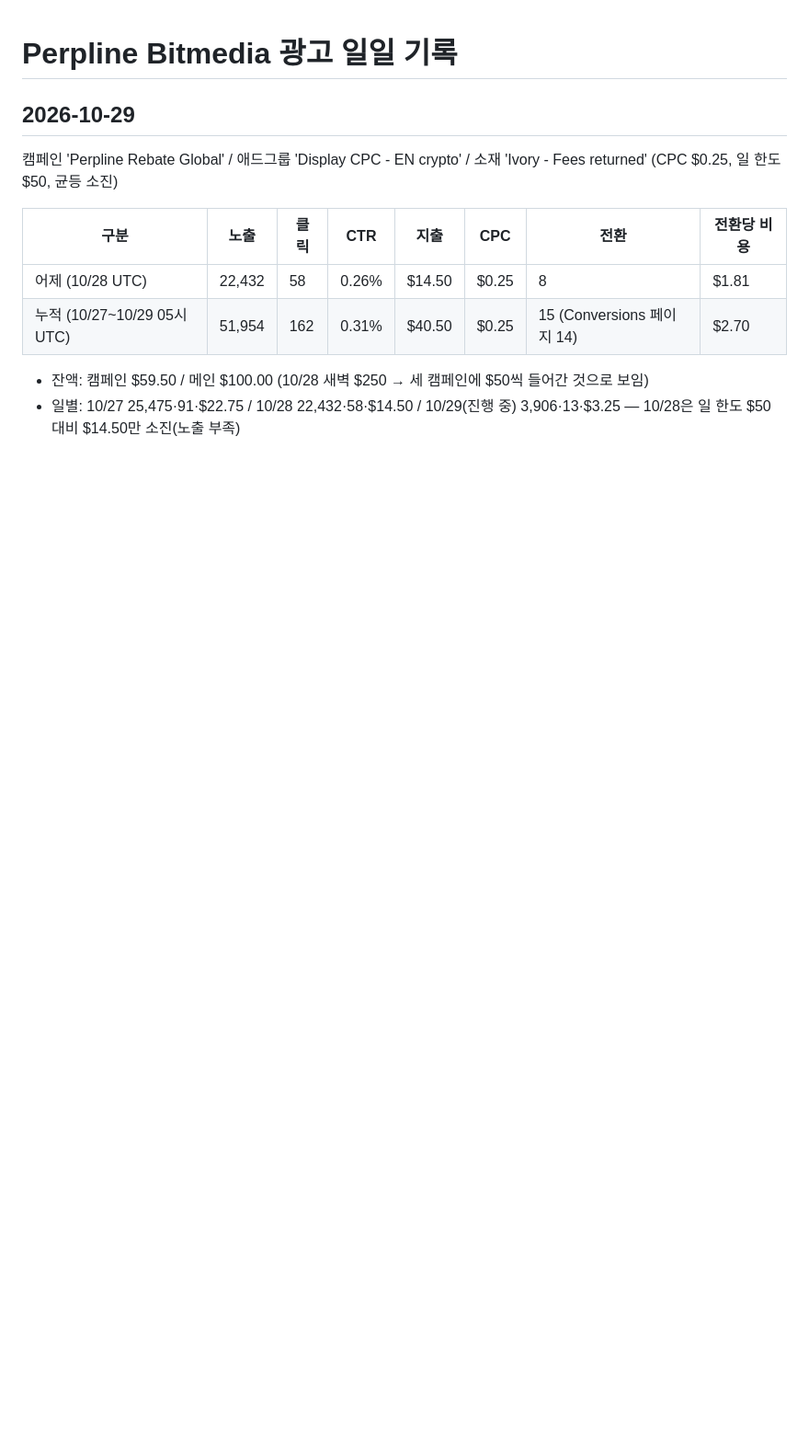
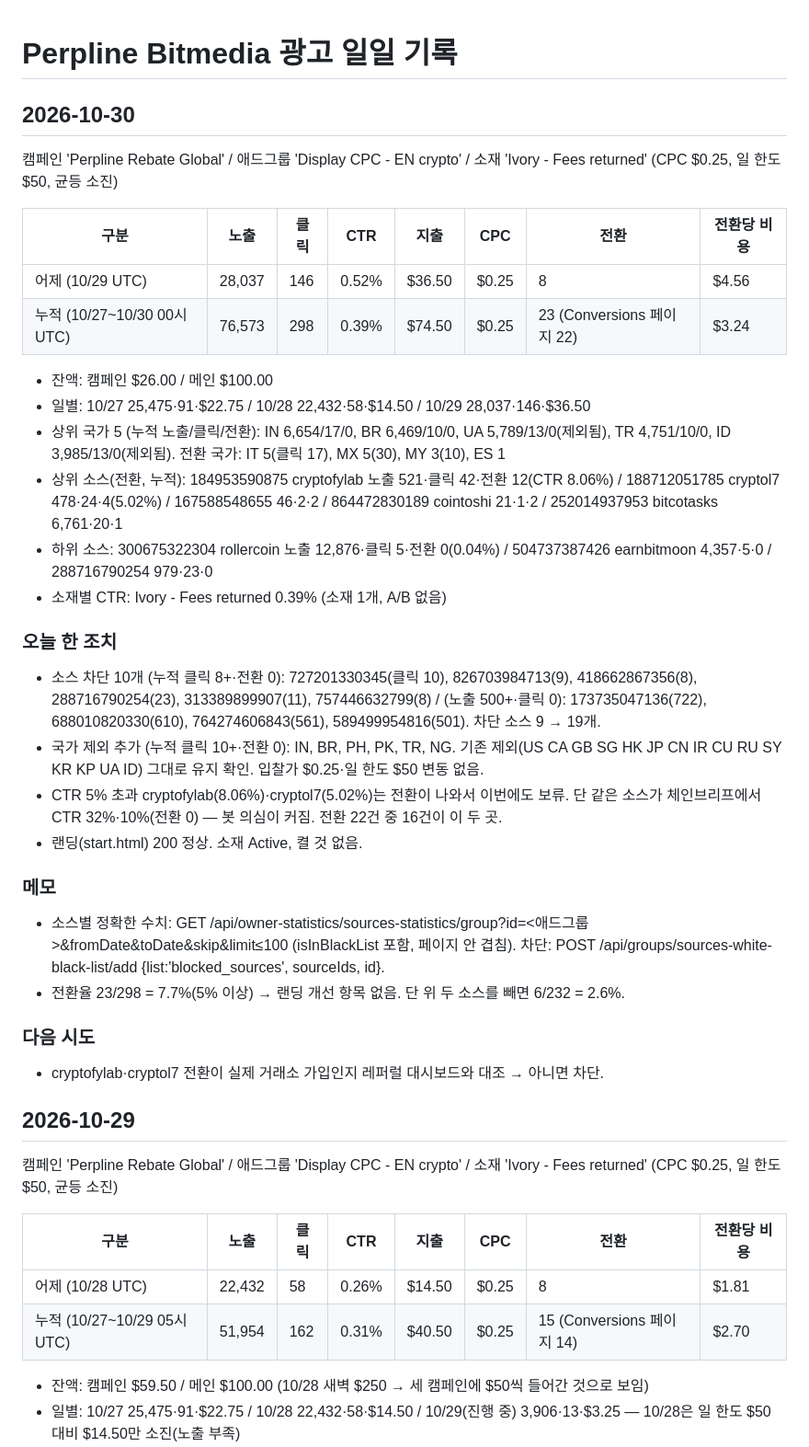
Before and after one commit to probe2928-crypto/perpline, a Markdown page: ads/REPORT.md, the part around the change. Shown at 92% size. GitHub-like rendering; blank space fills up the shorter version.

Commit message:
광고 일일 기록 10/30: 소스 10개·국가 6개(IN BR PH PK TR NG) 제외
Co-Authored-By: Claude Opus 5.5 <noreply@anthropic.com>
Claude-Session: https://claude.ai/code/session_01CHRf4Kvap9d5AREbns1w41

```diff
--- a/ads/REPORT.md
+++ b/ads/REPORT.md
@@ -1,4 +1,32 @@
 # Perpline Bitmedia 광고 일일 기록
+
+## 2026-10-30
+캠페인 'Perpline Rebate Global' / 애드그룹 'Display CPC - EN crypto' / 소재 'Ivory - Fees returned' (CPC $0.25, 일 한도 $50, 균등 소진)
+
+| 구분 | 노출 | 클릭 | CTR | 지출 | CPC | 전환 | 전환당 비용 |
+|---|---|---|---|---|---|---|---|
+| 어제 (10/29 UTC) | 28,037 | 146 | 0.52% | $36.50 | $0.25 | 8 | $4.56 |
+| 누적 (10/27~10/30 00시 UTC) | 76,573 | 298 | 0.39% | $74.50 | $0.25 | 23 (Conversions 페이지 22) | $3.24 |
+
+- 잔액: 캠페인 $26.00 / 메인 $100.00
+- 일별: 10/27 25,475·91·$22.75 / 10/28 22,432·58·$14.50 / 10/29 28,037·146·$36.50
+- 상위 국가 5 (누적 노출/클릭/전환): IN 6,654/17/0, BR 6,469/10/0, UA 5,789/13/0(제외됨), TR 4,751/10/0, ID 3,985/13/0(제외됨). 전환 국가: IT 5(클릭 17), MX 5(30), MY 3(10), ES 1
+- 상위 소스(전환, 누적): 184953590875 cryptofylab 노출 521·클릭 42·전환 12(CTR 8.06%) / 188712051785 cryptol7 478·24·4(5.02%) / 167588548655 46·2·2 / 864472830189 cointoshi 21·1·2 / 252014937953 bitcotasks 6,761·20·1
+- 하위 소스: 300675322304 rollercoin 노출 12,876·클릭 5·전환 0(0.04%) / 504737387426 earnbitmoon 4,357·5·0 / 288716790254 979·23·0
+- 소재별 CTR: Ivory - Fees returned 0.39% (소재 1개, A/B 없음)
+
+### 오늘 한 조치
+- 소스 차단 10개 (누적 클릭 8+·전환 0): 727201330345(클릭 10), 826703984713(9), 418662867356(8), 288716790254(23), 313389899907(11), 757446632799(8) / (노출 500+·클릭 0): 173735047136(722), 688010820330(610), 764274606843(561), 589499954816(501). 차단 소스 9 → 19개.
+- 국가 제외 추가 (누적 클릭 10+·전환 0): IN, BR, PH, PK, TR, NG. 기존 제외(US CA GB SG HK JP CN IR CU RU SY KR KP UA ID) 그대로 유지 확인. 입찰가 $0.25·일 한도 $50 변동 없음.
+- CTR 5% 초과 cryptofylab(8.06%)·cryptol7(5.02%)는 전환이 나와서 이번에도 보류. 단 같은 소스가 체인브리프에서 CTR 32%·10%(전환 0) — 봇 의심이 커짐. 전환 22건 중 16건이 이 두 곳.
+- 랜딩(start.html) 200 정상. 소재 Active, 켤 것 없음.
+
+### 메모
+- 소스별 정확한 수치: GET /api/owner-statistics/sources-statistics/group?id=<애드그룹>&fromDate&toDate&skip&limit≤100 (isInBlackList 포함, 페이지 안 겹침). 차단: POST /api/groups/sources-white-black-list/add {list:'blocked_sources', sourceIds, id}.
+- 전환율 23/298 = 7.7%(5% 이상) → 랜딩 개선 항목 없음. 단 위 두 소스를 빼면 6/232 = 2.6%.
+
+### 다음 시도
+- cryptofylab·cryptol7 전환이 실제 거래소 가입인지 레퍼럴 대시보드와 대조 → 아니면 차단.
 
 ## 2026-10-29
 캠페인 'Perpline Rebate Global' / 애드그룹 'Display CPC - EN crypto' / 소재 'Ivory - Fees returned' (CPC $0.25, 일 한도 $50, 균등 소진)
```
